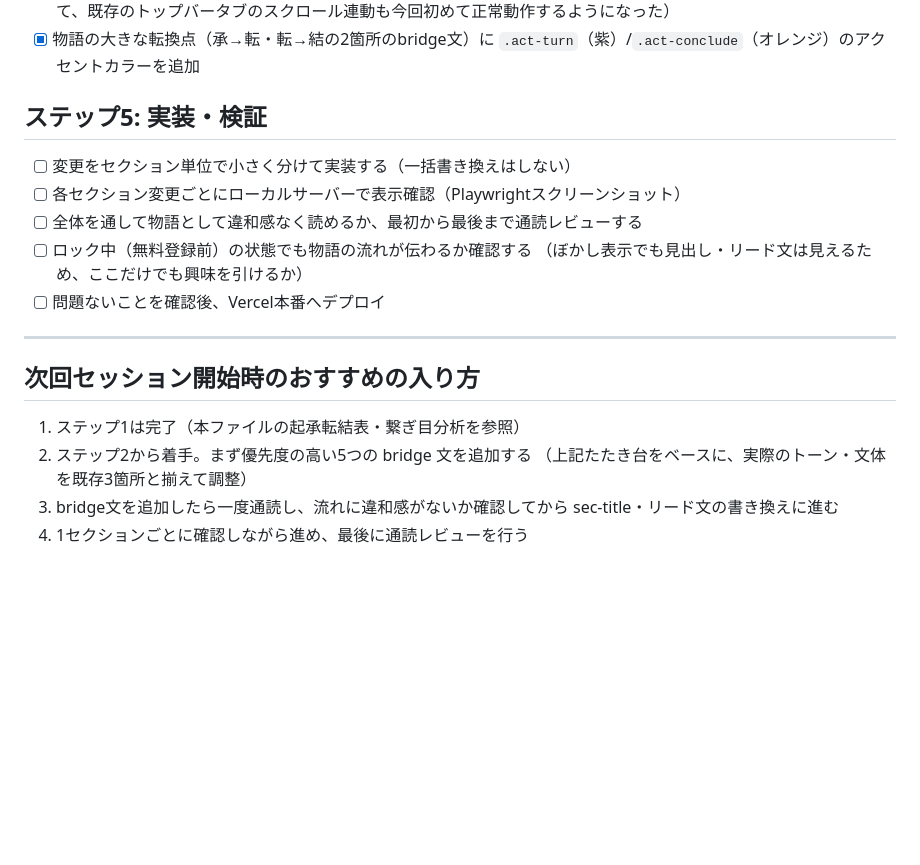
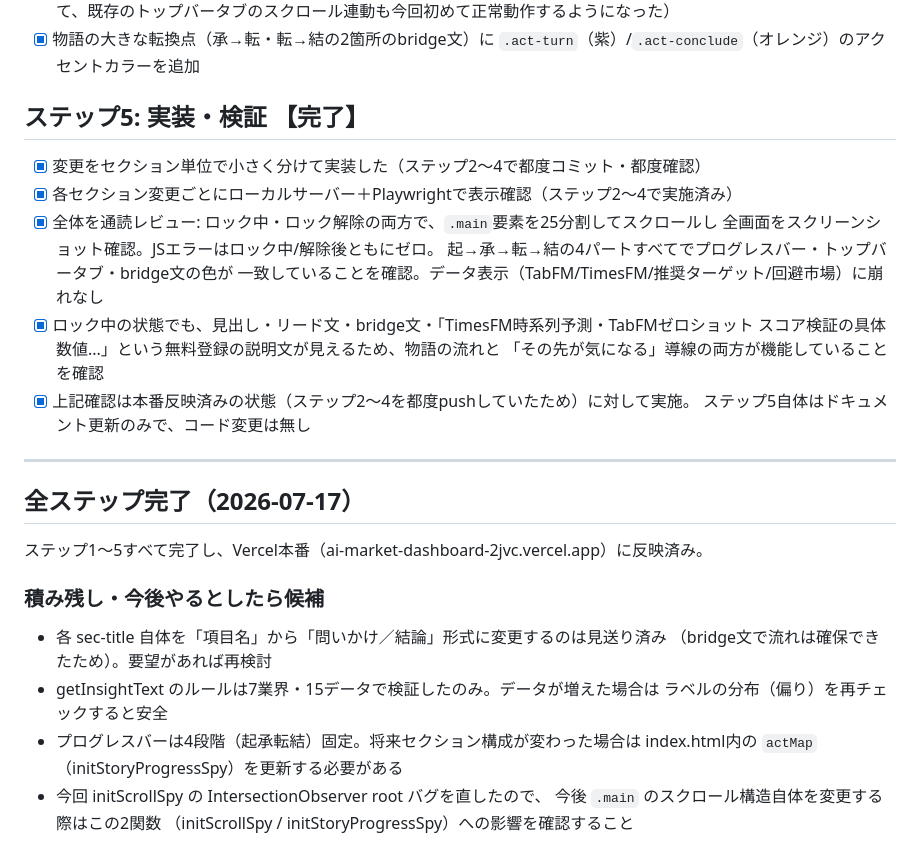
Before and after one commit to hiroshi57/ai-market-dashboard, a Markdown page: docs/story-refactor-plan.md, the part around the change. GitHub-like rendering; blank space fills up the shorter version.

Commit message:
docs: ダッシュボード物語化リファクタリングの全5ステップ完了を記録
ステップ5（全体通読レビュー）を実施。ロック中・ロック解除の両状態で
.mainを分割スクロールしながら全画面をPlaywrightで確認し、JSエラー
ゼロ・起承転結の一貫性・データ表示の崩れなしを検証した。
コード変更は前ステップまでに完了済みのため本コミットはドキュメントのみ。

Co-Authored-By: Claude Sonnet 5 <noreply@anthropic.com>

```diff
--- a/docs/story-refactor-plan.md
+++ b/docs/story-refactor-plan.md
@@ -108,22 +108,34 @@ TimesFM/TabFM予測・推奨ターゲット・回避市場の全セクション
 - [x] 物語の大きな転換点（承→転・転→結の2箇所のbridge文）に
       `.act-turn`（紫）/`.act-conclude`（オレンジ）のアクセントカラーを追加
 
-## ステップ5: 実装・検証
+## ステップ5: 実装・検証 【完了】
 
-- [ ] 変更をセクション単位で小さく分けて実装する（一括書き換えはしない）
-- [ ] 各セクション変更ごとにローカルサーバーで表示確認（Playwrightスクリーンショット）
-- [ ] 全体を通して物語として違和感なく読めるか、最初から最後まで通読レビューする
-- [ ] ロック中（無料登録前）の状態でも物語の流れが伝わるか確認する
-      （ぼかし表示でも見出し・リード文は見えるため、ここだけでも興味を引けるか）
-- [ ] 問題ないことを確認後、Vercel本番へデプロイ
+- [x] 変更をセクション単位で小さく分けて実装した（ステップ2〜4で都度コミット・都度確認）
+- [x] 各セクション変更ごとにローカルサーバー＋Playwrightで表示確認（ステップ2〜4で実施済み）
+- [x] 全体を通読レビュー: ロック中・ロック解除の両方で、`.main`要素を25分割してスクロールし
+      全画面をスクリーンショット確認。JSエラーはロック中/解除後ともにゼロ。
+      起→承→転→結の4パートすべてでプログレスバー・トップバータブ・bridge文の色が
+      一致していることを確認。データ表示（TabFM/TimesFM/推奨ターゲット/回避市場）に崩れなし
+- [x] ロック中の状態でも、見出し・リード文・bridge文・「TimesFM時系列予測・TabFMゼロショット
+      スコア検証の具体数値...」という無料登録の説明文が見えるため、物語の流れと
+      「その先が気になる」導線の両方が機能していることを確認
+- [x] 上記確認は本番反映済みの状態（ステップ2〜4を都度pushしていたため）に対して実施。
+      ステップ5自体はドキュメント更新のみで、コード変更は無し
 
 ---
 
-## 次回セッション開始時のおすすめの入り方
+## 全ステップ完了（2026-07-17）
 
-1. ステップ1は完了（本ファイルの起承転結表・繋ぎ目分析を参照）
-2. ステップ2から着手。まず優先度の高い5つの bridge 文を追加する
-   （上記たたき台をベースに、実際のトーン・文体を既存3箇所と揃えて調整）
-3. bridge文を追加したら一度通読し、流れに違和感がないか確認してから
-   sec-title・リード文の書き換えに進む
-4. 1セクションごとに確認しながら進め、最後に通読レビューを行う
+ステップ1〜5すべて完了し、Vercel本番（ai-market-dashboard-2jvc.vercel.app）に反映済み。
+
+### 積み残し・今後やるとしたら候補
+
+- 各 sec-title 自体を「項目名」から「問いかけ／結論」形式に変更するのは見送り済み
+  （bridge文で流れは確保できたため）。要望があれば再検討
+- getInsightText のルールは7業界・15データで検証したのみ。データが増えた場合は
+  ラベルの分布（偏り）を再チェックすると安全
+- プログレスバーは4段階（起承転結）固定。将来セクション構成が変わった場合は
+  index.html内の `actMap`（initStoryProgressSpy）を更新する必要がある
+- 今回 initScrollSpy の IntersectionObserver root バグを直したので、
+  今後 `.main` のスクロール構造自体を変更する際はこの2関数
+  （initScrollSpy / initStoryProgressSpy）への影響を確認すること
```
